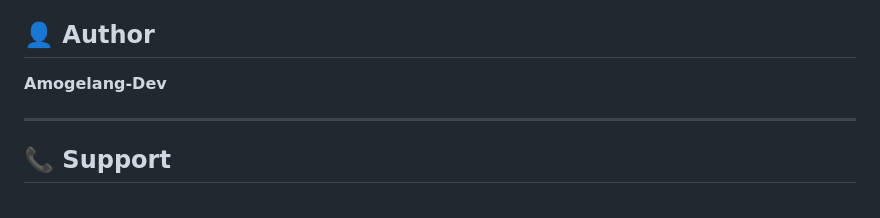
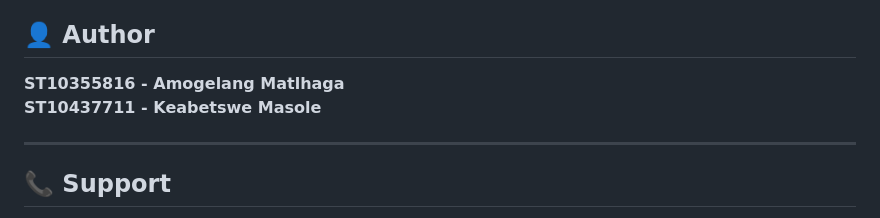
Before and after one commit to Amogelang-Dev/The-Grind, a Markdown page: README.md, the part around the change. GitHub-like rendering.

Commit message:
Update author section in README.md

```diff
--- a/README.md
+++ b/README.md
@@ -98,7 +98,8 @@ This project is open source and available under the [MIT License](LICENSE) (or u
 
 ## 👤 Author
 
-**Amogelang-Dev**
+**ST10355816 - Amogelang Matlhaga** <br >
+**ST10437711 - Keabetswe Masole**
 
 ---
 
```
